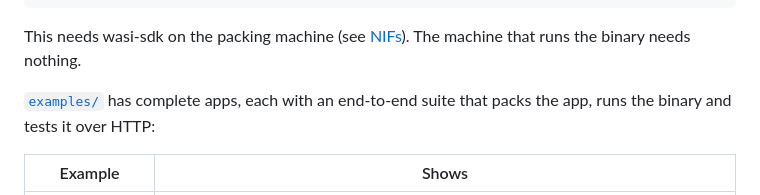
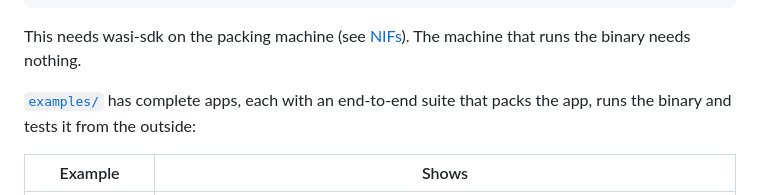
Before and after one commit to filipecabaco/ampoule, a Markdown page: README.md, the part around the change. GitHub-like rendering.

Commit message:
README: not every example is tested over HTTP
Co-Authored-By: Claude Opus 5.5 <noreply@anthropic.com>

```diff
--- a/README.md
+++ b/README.md
@@ -106,7 +106,7 @@ This needs wasi-sdk on the packing machine (see [NIFs](#nifs)). The machine that
 needs nothing.
 
 [`examples/`](examples) has complete apps, each with an end-to-end suite that packs the app,
-runs the binary and tests it over HTTP:
+runs the binary and tests it from the outside:
 
 | Example | Shows |
 |---|---|
```
